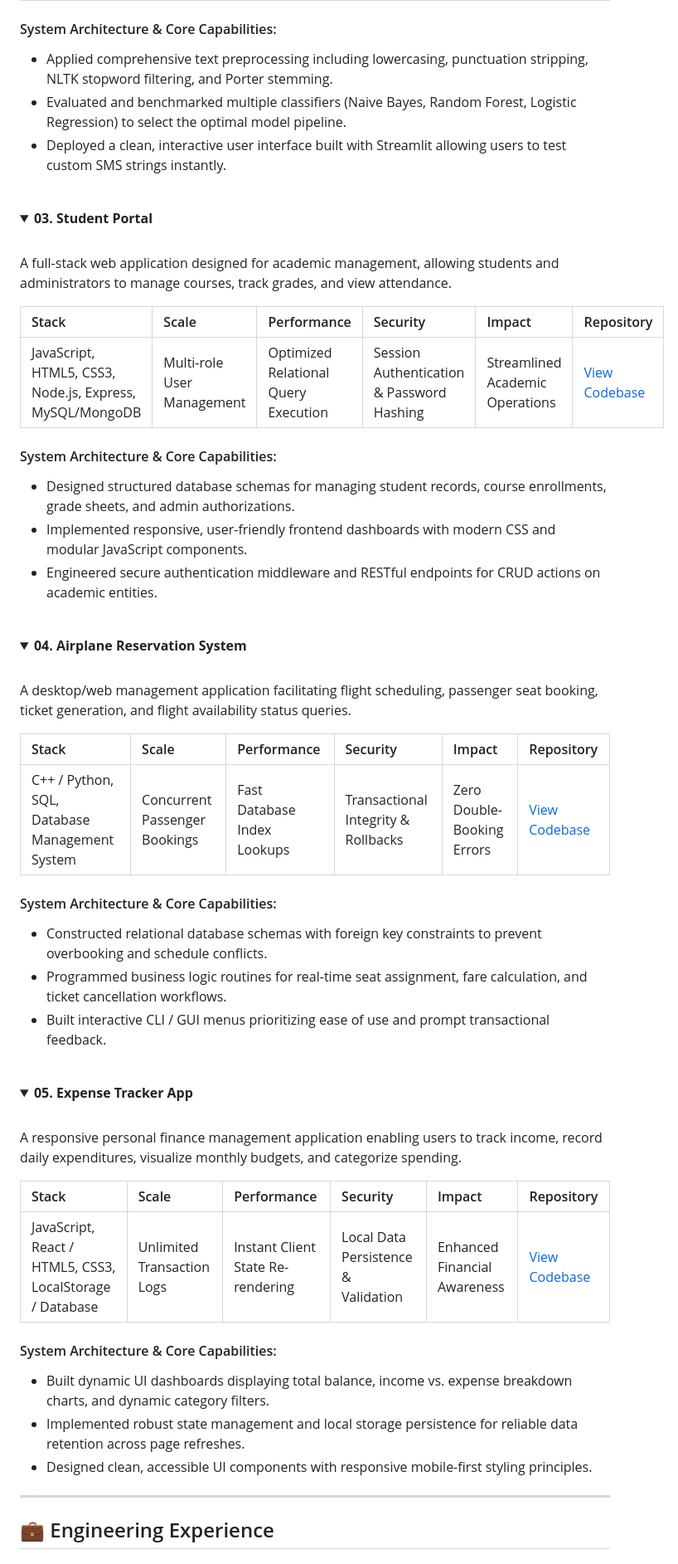
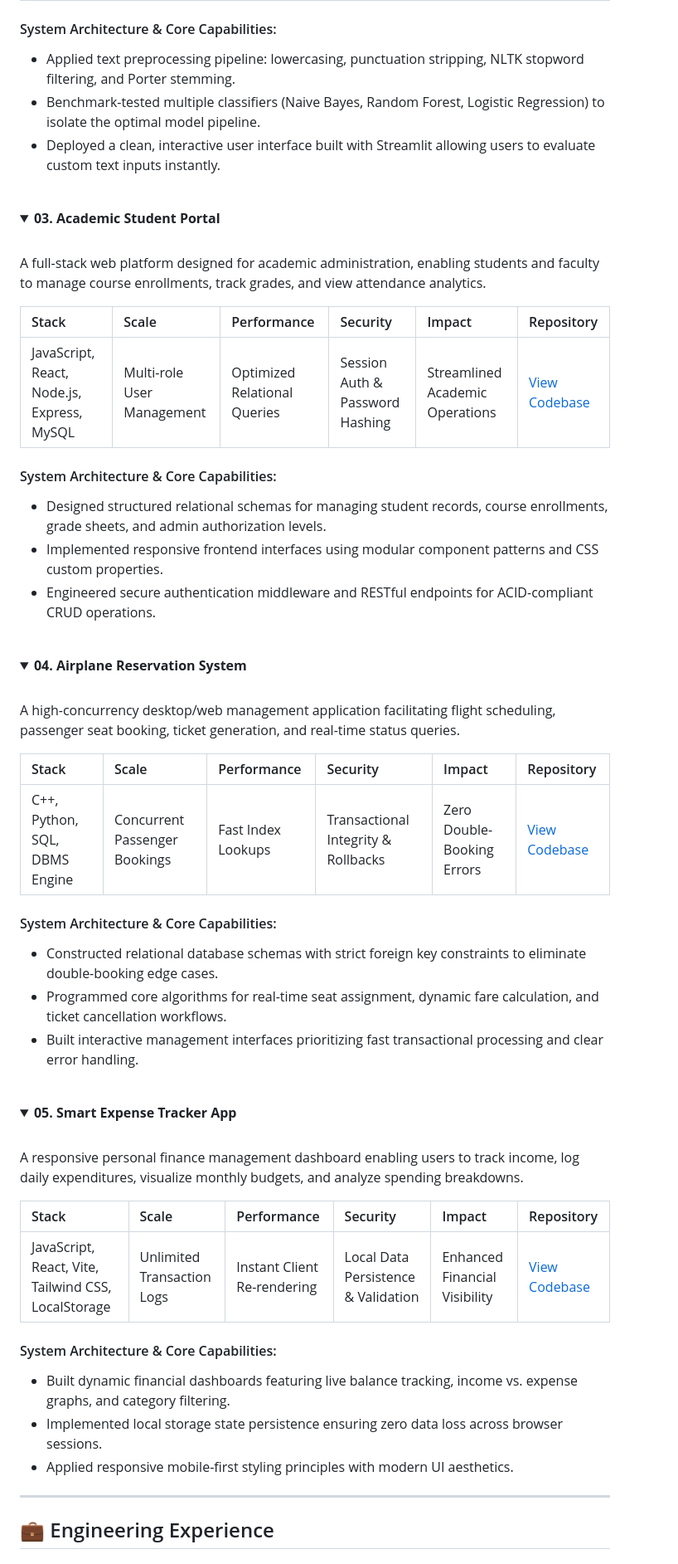
Before and after one commit to prasannapbhurke/prasannapbhurke, a Markdown page: README.md, the part around one of its changes. Shown at 83% size. Rendered like a GitHub page; folded sections open.

```diff
--- a/README.md
+++ b/README.md
@@ -171,29 +168,29 @@ An end-to-end NLP-driven web application for detection and filtering of maliciou
 | Python, NLTK, Scikit-Learn, Streamlit, Pandas, NumPy | 5,500+ SMS Message Corpus | 97.8% F1-Score Accuracy | Input Sanitization & Vector Checks | Instant Text Threat Identification | [View Codebase](https://github.com/prasannapbhurke/sms-spam-detector) |
 
 #### System Architecture & Core Capabilities:
-- Applied comprehensive text preprocessing including lowercasing, punctuation stripping, NLTK stopword filtering, and Porter stemming.
-- Evaluated and benchmarked multiple classifiers (Naive Bayes, Random Forest, Logistic Regression) to select the optimal model pipeline.
-- Deployed a clean, interactive user interface built with Streamlit allowing users to test custom SMS strings instantly.
+- Applied text preprocessing pipeline: lowercasing, punctuation stripping, NLTK stopword filtering, and Porter stemming.
+- Benchmark-tested multiple classifiers (Naive Bayes, Random Forest, Logistic Regression) to isolate the optimal model pipeline.
+- Deployed a clean, interactive user interface built with Streamlit allowing users to evaluate custom text inputs instantly.
 
 </details>
 
 <br/>
 
 <details>
-<summary><b>03. Student Portal</b></summary>
+<summary><b>03. Academic Student Portal</b></summary>
 
 <br/>
 
-A full-stack web application designed for academic management, allowing students and administrators to manage courses, track grades, and view attendance.
+A full-stack web platform designed for academic administration, enabling students and faculty to manage course enrollments, track grades, and view attendance analytics.
 
 | Stack | Scale | Performance | Security | Impact | Repository |
 | :--- | :--- | :--- | :--- | :--- | :--- |
-| JavaScript, HTML5, CSS3, Node.js, Express, MySQL/MongoDB | Multi-role User Management | Optimized Relational Query Execution | Session Authentication & Password Hashing | Streamlined Academic Operations | [View Codebase](https://github.com/prasannapbhurke/student-portal) |
+| JavaScript, React, Node.js, Express, MySQL | Multi-role User Management | Optimized Relational Queries | Session Auth & Password Hashing | Streamlined Academic Operations | [View Codebase](https://github.com/prasannapbhurke/student-portal) |
 
 #### System Architecture & Core Capabilities:
-- Designed structured database schemas for managing student records, course enrollments, grade sheets, and admin authorizations.
-- Implemented responsive, user-friendly frontend dashboards with modern CSS and modular JavaScript components.
-- Engineered secure authentication middleware and RESTful endpoints for CRUD actions on academic entities.
+- Designed structured relational schemas for managing student records, course enrollments, grade sheets, and admin authorization levels.
+- Implemented responsive frontend interfaces using modular component patterns and CSS custom properties.
+- Engineered secure authentication middleware and RESTful endpoints for ACID-compliant CRUD operations.
 
 </details>
 
@@ -204,36 +201,36 @@ A full-stack web application designed for academic management, allowing students
 
 <br/>
 
-A desktop/web management application facilitating flight scheduling, passenger seat booking, ticket generation, and flight availability status queries.
+A high-concurrency desktop/web management application facilitating flight scheduling, passenger seat booking, ticket generation, and real-time status queries.
 
 | Stack | Scale | Performance | Security | Impact | Repository |
 | :--- | :--- | :--- | :--- | :--- | :--- |
-| C++ / Python, SQL, Database Management System | Concurrent Passenger Bookings | Fast Database Index Lookups | Transactional Integrity & Rollbacks | Zero Double-Booking Errors | [View Codebase](https://github.com/prasannapbhurke/Airplane-Reservation-System) |
+| C++, Python, SQL, DBMS Engine | Concurrent Passenger Bookings | Fast Index Lookups | Transactional Integrity & Rollbacks | Zero Double-Booking Errors | [View Codebase](https://github.com/prasannapbhurke/Airplane-Reservation-System) |
 
 #### System Architecture & Core Capabilities:
-- Constructed relational database schemas with foreign key constraints to prevent overbooking and schedule conflicts.
-- Programmed business logic routines for real-time seat assignment, fare calculation, and ticket cancellation workflows.
-- Built interactive CLI / GUI menus prioritizing ease of use and prompt transactional feedback.
+- Constructed relational database schemas with strict foreign key constraints to eliminate double-booking edge cases.
+- Programmed core algorithms for real-time seat assignment, dynamic fare calculation, and ticket cancellation workflows.
+- Built interactive management interfaces prioritizing fast transactional processing and clear error handling.
 
 </details>
 
 <br/>
 
 <details>
-<summary><b>05. Expense Tracker App</b></summary>
+<summary><b>05. Smart Expense Tracker App</b></summary>
 
 <br/>
 
-A responsive personal finance management application enabling users to track income, record daily expenditures, visualize monthly budgets, and categorize spending.
+A responsive personal finance management dashboard enabling users to track income, log daily expenditures, visualize monthly budgets, and analyze spending breakdowns.
 
 | Stack | Scale | Performance | Security | Impact | Repository |
 | :--- | :--- | :--- | :--- | :--- | :--- |
-| JavaScript, React / HTML5, CSS3, LocalStorage / Database | Unlimited Transaction Logs | Instant Client State Re-rendering | Local Data Persistence & Validation | Enhanced Financial Awareness | [View Codebase](https://github.com/prasannapbhurke/expense-tracker-app) |
+| JavaScript, React, Vite, Tailwind CSS, LocalStorage | Unlimited Transaction Logs | Instant Client Re-rendering | Local Data Persistence & Validation | Enhanced Financial Visibility | [View Codebase](https://github.com/prasannapbhurke/expense-tracker-app) |
 
 #### System Architecture & Core Capabilities:
-- Built dynamic UI dashboards displaying total balance, income vs. expense breakdown charts, and dynamic category filters.
-- Implemented robust state management and local storage persistence for reliable data retention across page refreshes.
-- Designed clean, accessible UI components with responsive mobile-first styling principles.
+- Built dynamic financial dashboards featuring live balance tracking, income vs. expense graphs, and category filtering.
+- Implemented local storage state persistence ensuring zero data loss across browser sessions.
+- Applied responsive mobile-first styling principles with modern UI aesthetics.
 
 </details>
 
```
Also changed, not shown: other parts of README.md (+86 -61 lines).
